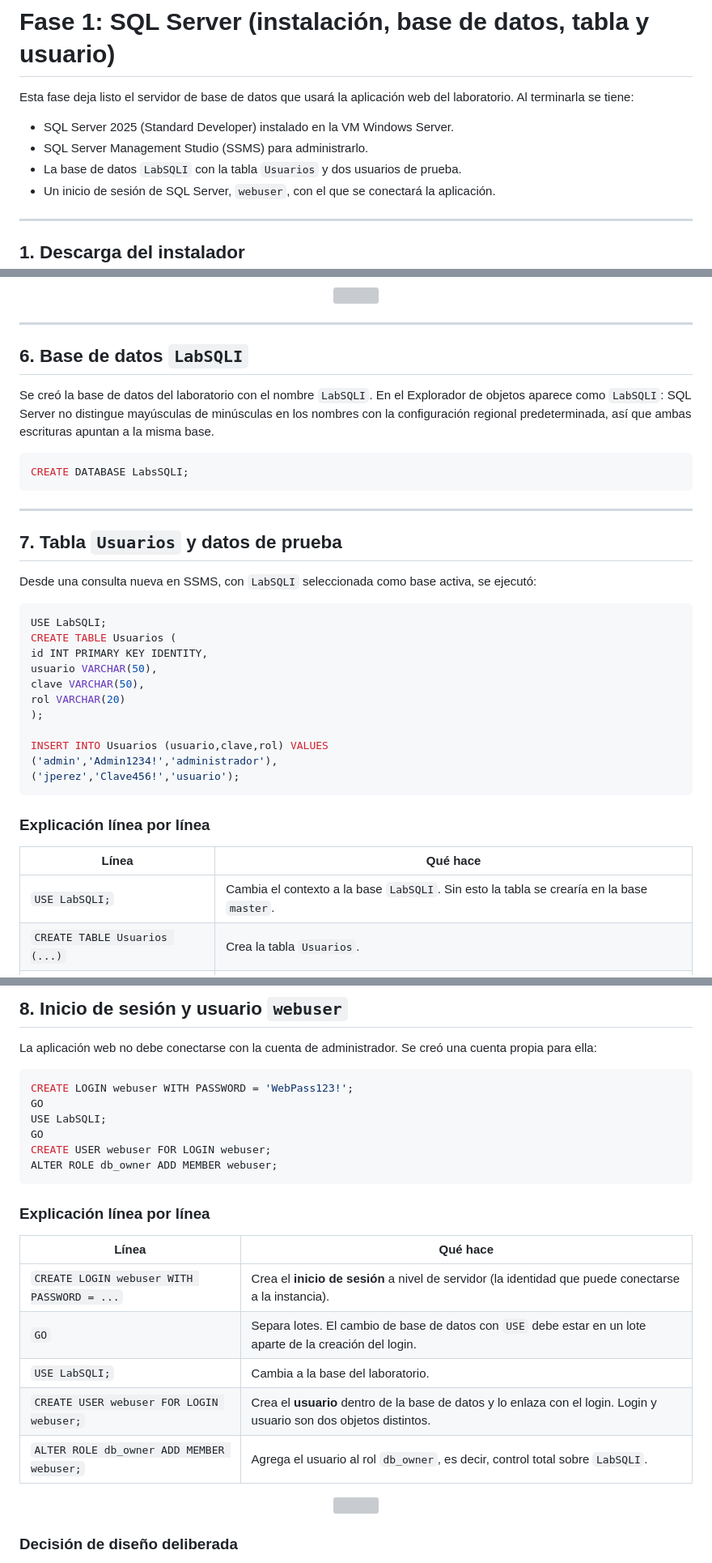
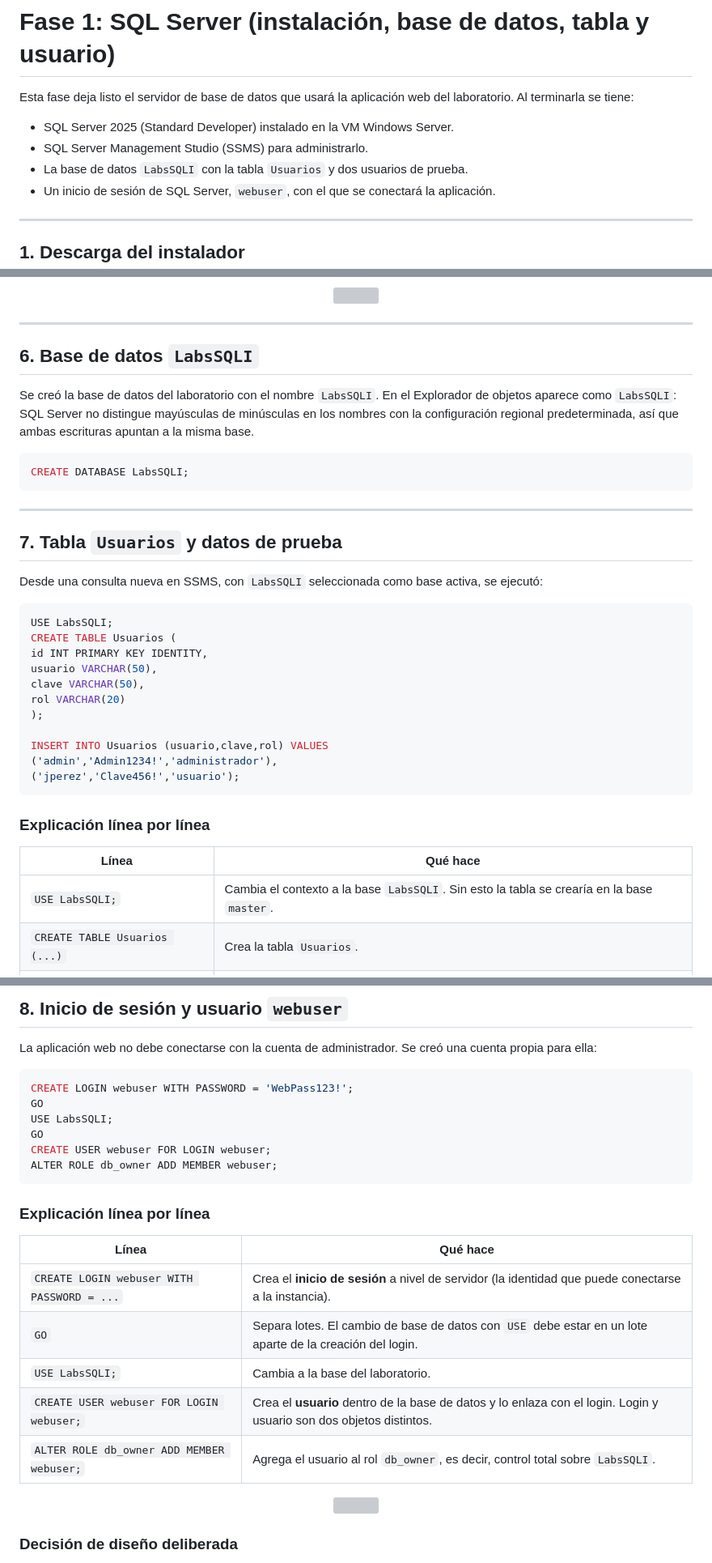
Before and after one commit to fybersec/sqli-sqlserver-lab, a Markdown page: docs/01-sql-server.md, 3 parts joined by grey strips. Shown at 81% size. Rendered like a GitHub page; grey boxes are pictures that could not be loaded.

````diff
--- a/docs/01-sql-server.md
+++ b/docs/01-sql-server.md
@@ -4,7 +4,7 @@ Esta fase deja listo el servidor de base de datos que usará la aplicación web
 
 - SQL Server 2025 (Standard Developer) instalado en la VM Windows Server.
 - SQL Server Management Studio (SSMS) para administrarlo.
-- La base de datos `LabSQLI` con la tabla `Usuarios` y dos usuarios de prueba.
+- La base de datos `LabsSQLI` con la tabla `Usuarios` y dos usuarios de prueba.
 - Un inicio de sesión de SQL Server, `webuser`, con el que se conectará la aplicación.
 
 
@@ -170,9 +170,9 @@ La regla aparece al inicio de la lista de reglas de entrada, habilitada (columna
 
 ---
 
-## 6. Base de datos `LabSQLI`
+## 6. Base de datos `LabsSQLI`
 
-Se creó la base de datos del laboratorio con el nombre `LabSQLI`. En el Explorador de objetos aparece como `LabSQLI`: SQL Server no distingue mayúsculas de minúsculas en los nombres con la configuración regional predeterminada, así que ambas escrituras apuntan a la misma base.
+Se creó la base de datos del laboratorio con el nombre `LabsSQLI`. En el Explorador de objetos aparece como `LabsSQLI`: SQL Server no distingue mayúsculas de minúsculas en los nombres con la configuración regional predeterminada, así que ambas escrituras apuntan a la misma base.
 ```sql
 CREATE DATABASE LabsSQLI;
 ```
@@ -181,10 +181,10 @@ CREATE DATABASE LabsSQLI;
 
 ## 7. Tabla `Usuarios` y datos de prueba
 
-Desde una consulta nueva en SSMS, con `LabSQLI` seleccionada como base activa, se ejecutó:
+Desde una consulta nueva en SSMS, con `LabsSQLI` seleccionada como base activa, se ejecutó:
 
 ```sql
-USE LabSQLI;
+USE LabsSQLI;
 CREATE TABLE Usuarios (
 id INT PRIMARY KEY IDENTITY,
 usuario VARCHAR(50),
@@ -201,7 +201,7 @@ INSERT INTO Usuarios (usuario,clave,rol) VALUES
 
 | Línea                         | Qué hace                                                                                  |
 | ----------------------------- | ----------------------------------------------------------------------------------------- |
-| `USE LabSQLI;`                | Cambia el contexto a la base `LabSQLI`. Sin esto la tabla se crearía en la base `master`. |
+| `USE LabsSQLI;`                | Cambia el contexto a la base `LabsSQLI`. Sin esto la tabla se crearía en la base `master`. |
 | `CREATE TABLE Usuarios (...)` | Crea la tabla `Usuarios`.                                                                 |
 | `id INT PRIMARY KEY IDENTITY` | Identificador numérico único, que SQL Server genera solo (1, 2, 3...).                    |
 | `usuario VARCHAR(50)`         | Nombre de usuario, hasta 50 caracteres.                                                   |
@@ -235,7 +235,7 @@ La aplicación web no debe conectarse con la cuenta de administrador. Se creó u
 ```sql
 CREATE LOGIN webuser WITH PASSWORD = 'WebPass123!';
 GO
-USE LabSQLI;
+USE LabsSQLI;
 GO
 CREATE USER webuser FOR LOGIN webuser;
 ALTER ROLE db_owner ADD MEMBER webuser;
@@ -247,9 +247,9 @@ ALTER ROLE db_owner ADD MEMBER webuser;
 |---|---|
 |`CREATE LOGIN webuser WITH PASSWORD = ...`|Crea el **inicio de sesión** a nivel de servidor (la identidad que puede conectarse a la instancia).|
 |`GO`|Separa lotes. El cambio de base de datos con `USE` debe estar en un lote aparte de la creación del login.|
-|`USE LabSQLI;`|Cambia a la base del laboratorio.|
+|`USE LabsSQLI;`|Cambia a la base del laboratorio.|
 |`CREATE USER webuser FOR LOGIN webuser;`|Crea el **usuario** dentro de la base de datos y lo enlaza con el login. Login y usuario son dos objetos distintos.|
-|`ALTER ROLE db_owner ADD MEMBER webuser;`|Agrega el usuario al rol `db_owner`, es decir, control total sobre `LabSQLI`.|
+|`ALTER ROLE db_owner ADD MEMBER webuser;`|Agrega el usuario al rol `db_owner`, es decir, control total sobre `LabsSQLI`.|
 
 <p align="center"> <img src="https://github.com/fybersec/sqli-sqlserver-lab/blob/main/evidencias/01-sql-server/16.png" width="600"> </p>
 
````
Also changed, not shown: other parts of docs/01-sql-server.md (+1 -1 lines).
